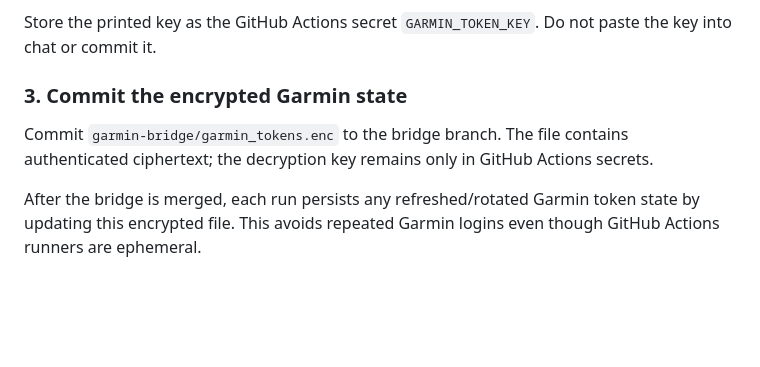
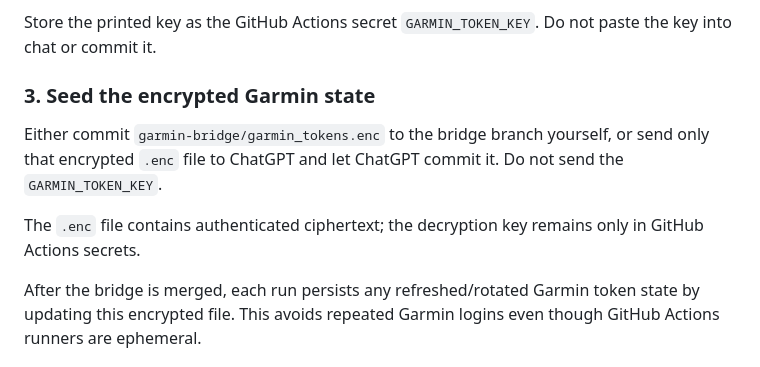
Before and after one commit to abuettna/alex-ai-os, a Markdown page: garmin-bridge/README.md, the part around the change. Drawn GitHub-style; blank space fills up the shorter version.

Commit message:
Clarify setup handoff options

```diff
--- a/garmin-bridge/README.md
+++ b/garmin-bridge/README.md
@@ -48,9 +48,11 @@ The script prompts locally for Garmin email/password and MFA if required. It the
 
 Store the printed key as the GitHub Actions secret `GARMIN_TOKEN_KEY`. Do not paste the key into chat or commit it.
 
-### 3. Commit the encrypted Garmin state
+### 3. Seed the encrypted Garmin state
 
-Commit `garmin-bridge/garmin_tokens.enc` to the bridge branch. The file contains authenticated ciphertext; the decryption key remains only in GitHub Actions secrets.
+Either commit `garmin-bridge/garmin_tokens.enc` to the bridge branch yourself, or send only that encrypted `.enc` file to ChatGPT and let ChatGPT commit it. Do not send the `GARMIN_TOKEN_KEY`.
+
+The `.enc` file contains authenticated ciphertext; the decryption key remains only in GitHub Actions secrets.
 
 After the bridge is merged, each run persists any refreshed/rotated Garmin token state by updating this encrypted file. This avoids repeated Garmin logins even though GitHub Actions runners are ephemeral.
 
```
